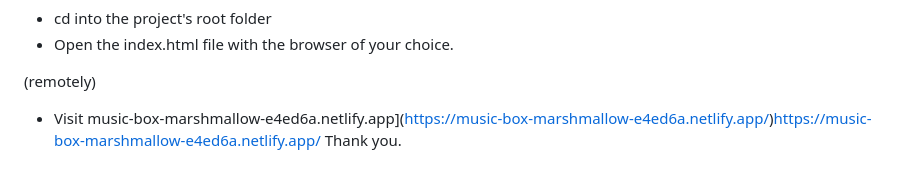
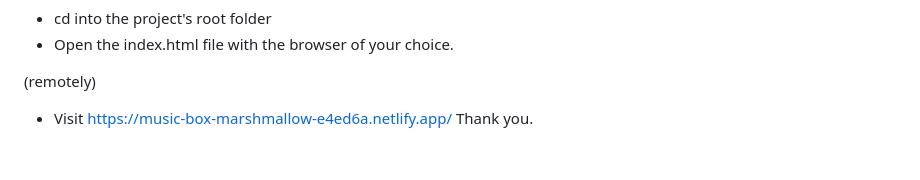
Before and after one commit to Amrita1995-BIT/Music-box.github.io, a Markdown page: README.md, the part around the change. Rendered like a GitHub page.

Commit message:
Update README.md
Signed-off-by: Amrita1995-BIT <114817367+Amrita1995-BIT@users.noreply.github.com>

```diff
--- a/README.md
+++ b/README.md
@@ -60,5 +60,5 @@ To run this project,
 * Open the index.html file with the browser of your choice.
 
 (remotely)
-* Visit music-box-marshmallow-e4ed6a.netlify.app](https://music-box-marshmallow-e4ed6a.netlify.app/)https://music-box-marshmallow-e4ed6a.netlify.app/
+* Visit https://music-box-marshmallow-e4ed6a.netlify.app/
 Thank you.
```
